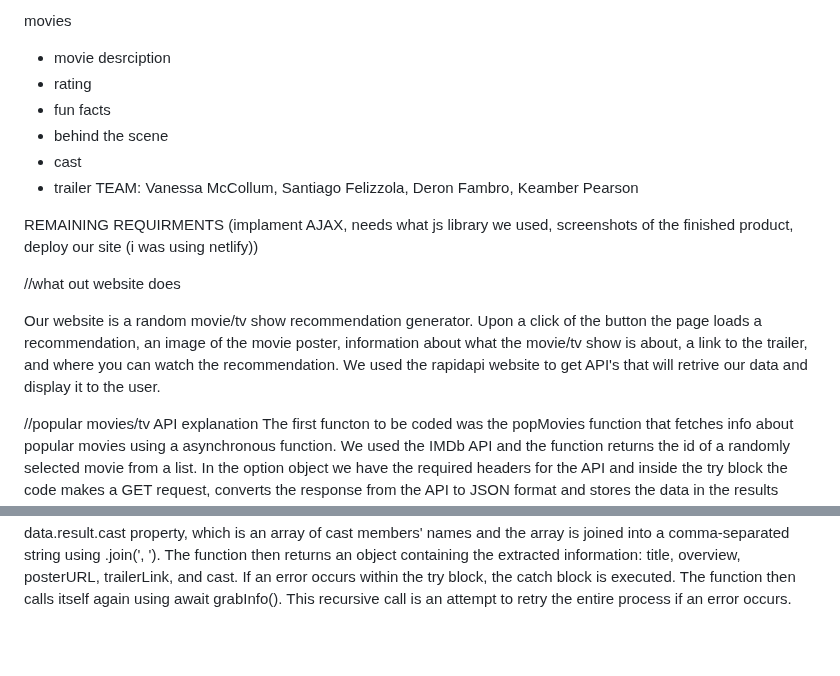
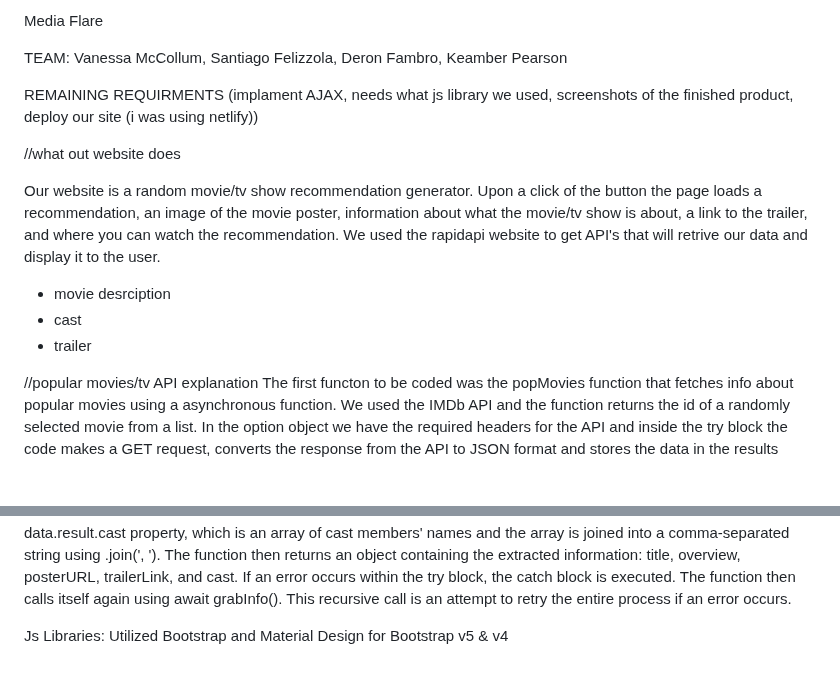
Before and after one commit to santiagofelizzola/frontEndProject, a Markdown page: README.md, 2 parts joined by grey strips. Rendered like a GitHub page; blank space fills up the shorter version.

```diff
--- a/README.md
+++ b/README.md
@@ -1,10 +1,5 @@
-movies
-- movie desrciption
-- rating
-- fun facts
-- behind the scene
-- cast
-- trailer
+Media Flare
+
 TEAM: Vanessa McCollum, Santiago Felizzola, Deron Fambro, Keamber Pearson
 
 REMAINING REQUIRMENTS
@@ -14,6 +9,9 @@ REMAINING REQUIRMENTS
 //what out website does
 
 Our website is a random movie/tv show recommendation generator. Upon a click of the button the page loads a recommendation, an image of the movie poster, information about what the movie/tv show is about, a link to the trailer, and where you can watch the recommendation. We used the rapidapi website to get API's that will retrive our data and display it to the user.
+- movie desrciption
+- cast
+- trailer
 
 //popular movies/tv API explanation
 The first functon to be coded was the popMovies function that fetches info about popular movies using a asynchronous function. We used the IMDb API and the function returns the id of a randomly selected movie from a list. In the option object we have the required headers for the API and inside the try block the code makes a GET request, converts the response from the API to JSON format and stores the data in the results variable. The for loop goes through each movie in the moviesData array and replaces the string "/titles/" and "/" in each movie's string to leave only the movie data. The code from the movie titles generates a random index within the range of the moviesData array length and is used to select a random movie. The function then returns the selected movie title and displays it in text and if an error were to occur during the API request or processing, the error is caught in the catch block and an error message is logged to the console. The popular TV function goes through the exact same process as the popular movies API it just fetches TV shows instead of movies.
@@ -27,3 +25,7 @@ This code defines an asynchronous function called getBasic that fetches informat
 
 //Grab info API (title, overview, posterURL, trailerLink, and cast)
 The code defines an asynchronous function called grabInfo that attempts to retrieve various pieces of information about a randomly selected popular movie. The try block handles any errors presented the process. The code calls the popMovieID function to get a randomly selected movie's IMDb ID. It then calls the getBasic function with the retreaved IMDb ID. The function retrieves streaming avalibility data assigned to the data variable. The title of the movie is extracted from the data.result.overview property and the URL of the movie's poster image is extracted from the data.result.posterURLs.original property. The YouTube trailer link of the movie is extracted from the data.result youtubeTrailerVideoLink property. The cast of the movie is extracted from the data.result.cast property, which is an array of cast members' names and the array is joined into a comma-separated string using .join(', '). The function then returns an object containing the extracted information: title, overview, posterURL, trailerLink, and cast. If an error occurs within the try block, the catch block is executed. The function then calls itself again using await grabInfo(). This recursive call is an attempt to retry the entire process if an error occurs.
+
+
+
+Js Libraries: Utilized Bootstrap and Material Design for Bootstrap v5 & v4
```
